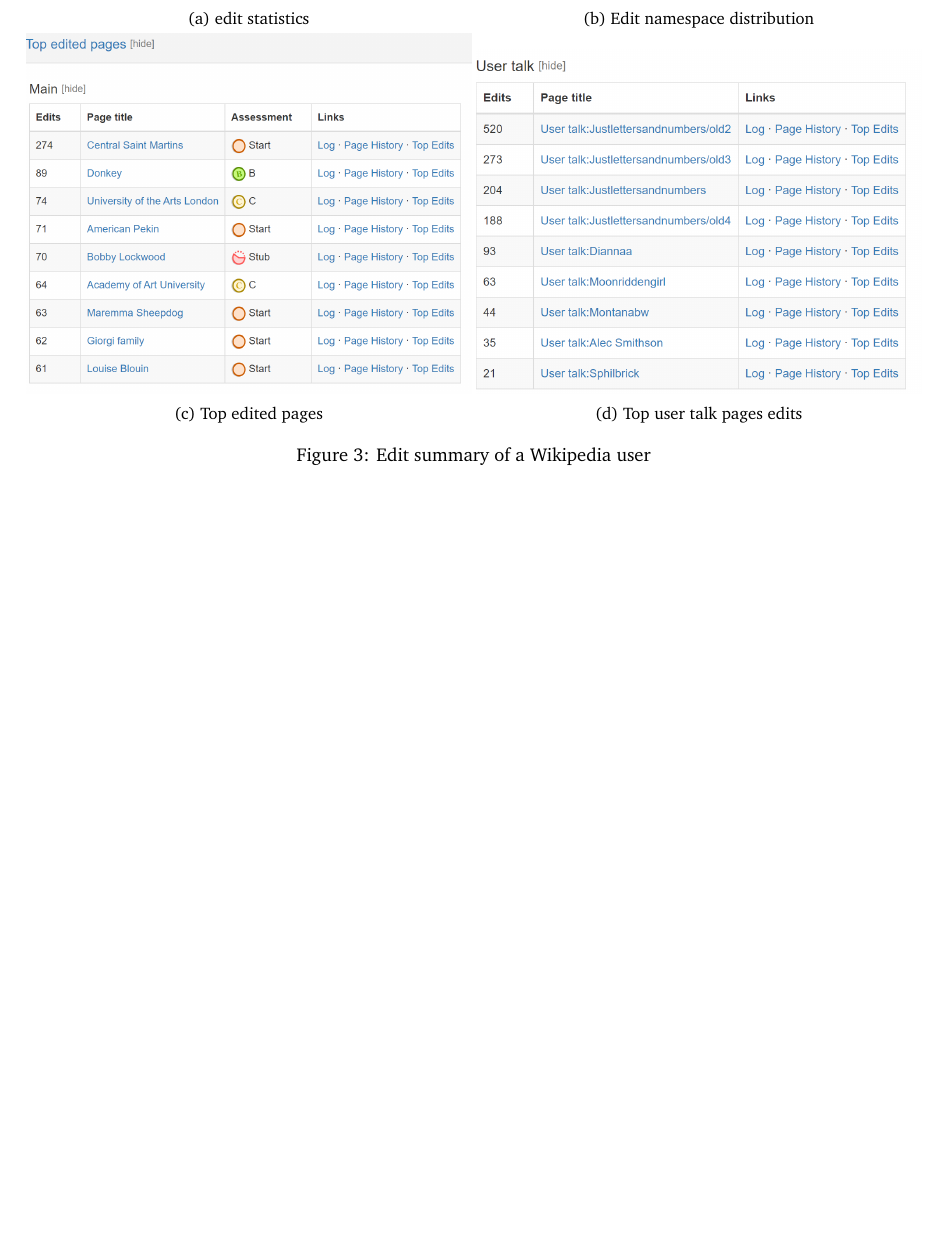
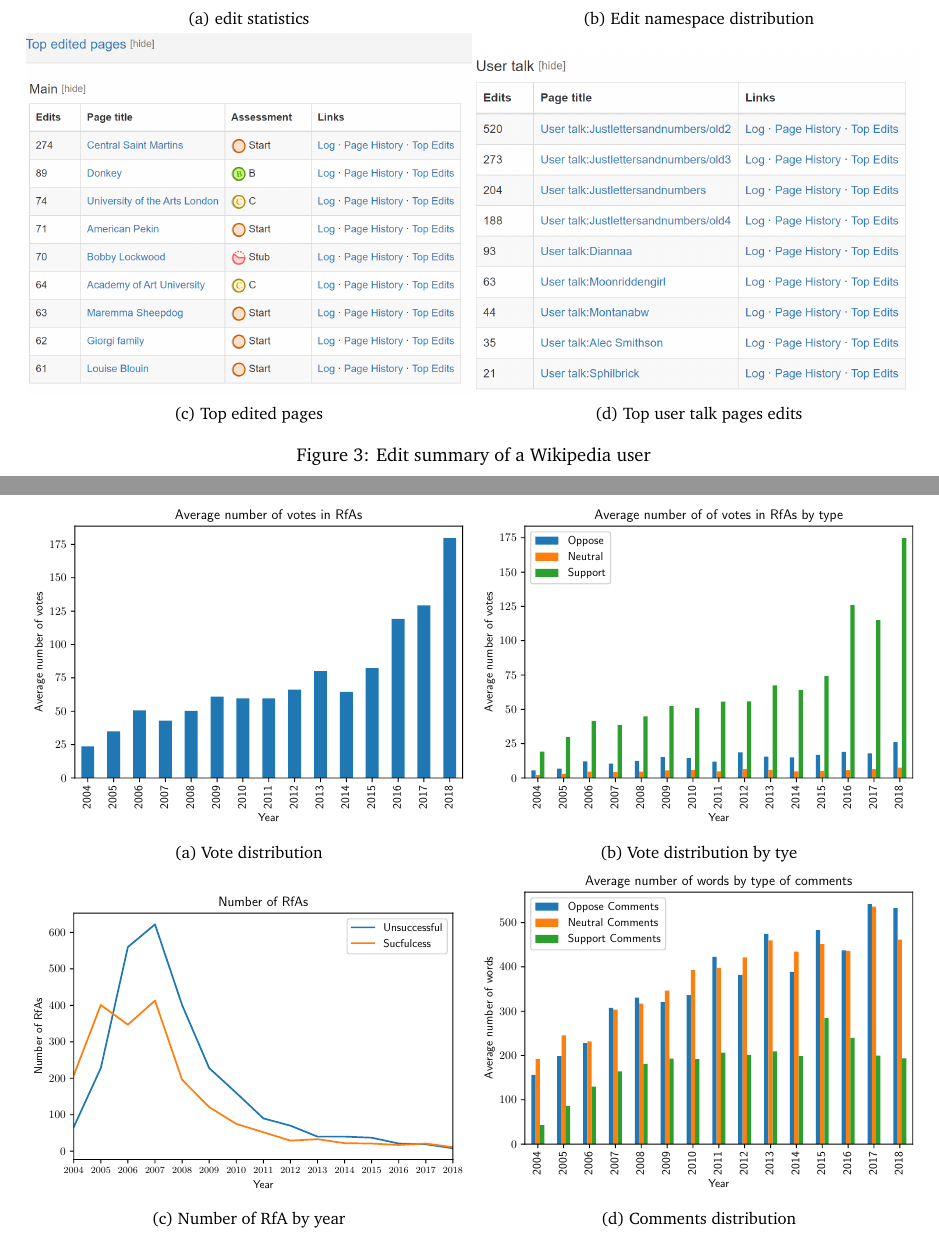
Before and after one commit to ananth1996/Research_Project_Report, a LaTeX paper (main.tex, which reads appendix.tex): part of page 5 of 5 before the commit and two parts of pages 5 and 6 of 6 after it, the two joined at a grey line, cut so that both start at the same text, the shorter picture padded with empty space. Compiled offline with pdfLaTeX.

Commit message:
adds images

```diff
--- a/appendix.tex
+++ b/appendix.tex
@@ -31,3 +31,32 @@
     \caption{Edit summary of a Wikipedia user}
     \label{fig:edit-summary}
 \end{figure*}
+
+\begin{figure*}[!ht]
+    \centering
+    \begin{subfigure}{0.49\textwidth}
+        \centering
+        \includegraphics[width=\textwidth]{images/avg_votes.pdf}
+        \caption{Vote distribution}
+        \label{fig:vot-distribution}
+    \end{subfigure}
+    \begin{subfigure}{0.49\textwidth}
+        \centering
+        \includegraphics[width=\textwidth]{images/avg_votes_type.pdf}
+        \caption{Vote distribution by tye }
+        \label{fig:vote-type-distribution}
+    \end{subfigure}
+
+    \begin{subfigure}{0.49\textwidth}
+        \centering
+        \includegraphics[width=\textwidth]{images/num_rfas.pdf}
+        \caption{Number of RfA by year}
+        \label{fig:num-rfas}
+    \end{subfigure}
+    \begin{subfigure}{0.49\textwidth}
+        \centering
+        \includegraphics[width=\textwidth]{images/avg_comment_size_type.pdf}
+        \caption{Comments distribution}
+        \label{fig:comment-distribution}
+    \end{subfigure}
+\end{figure*}
```
Also changed, not shown: images/avg_comment_size.pdf (added), images/avg_comment_size_type.pdf (added), images/avg_votes.pdf (added), images/avg_votes_type.pdf (added), images/num_rfas.pdf (added), main.pdf.
